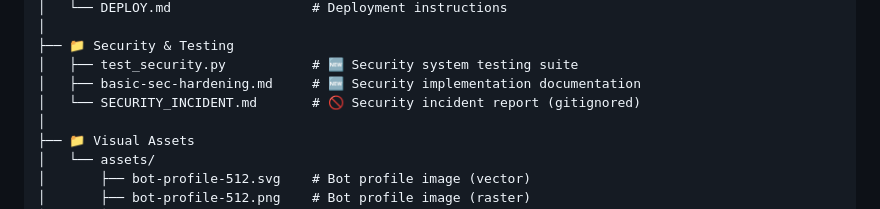
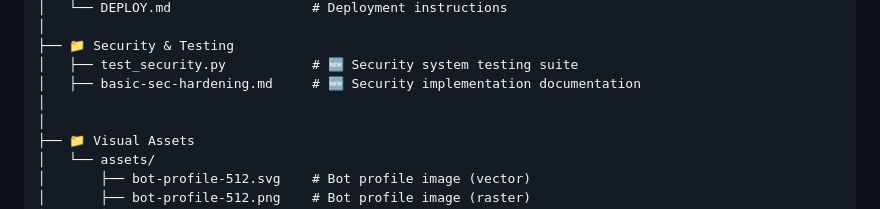
Before and after one commit to st-mn/tbot, a Markdown page: README.md, the part around the change. Rendered like a GitHub page.

```diff
--- a/README.md
+++ b/README.md
@@ -141,7 +141,7 @@ tbot/
 ├── 📁 Security & Testing
 │   ├── test_security.py           # 🆕 Security system testing suite
 │   ├── basic-sec-hardening.md     # 🆕 Security implementation documentation
-│   └── SECURITY_INCIDENT.md       # 🚫 Security incident report (gitignored)
+│
 │
 ├── 📁 Visual Assets
 │   └── assets/
```
